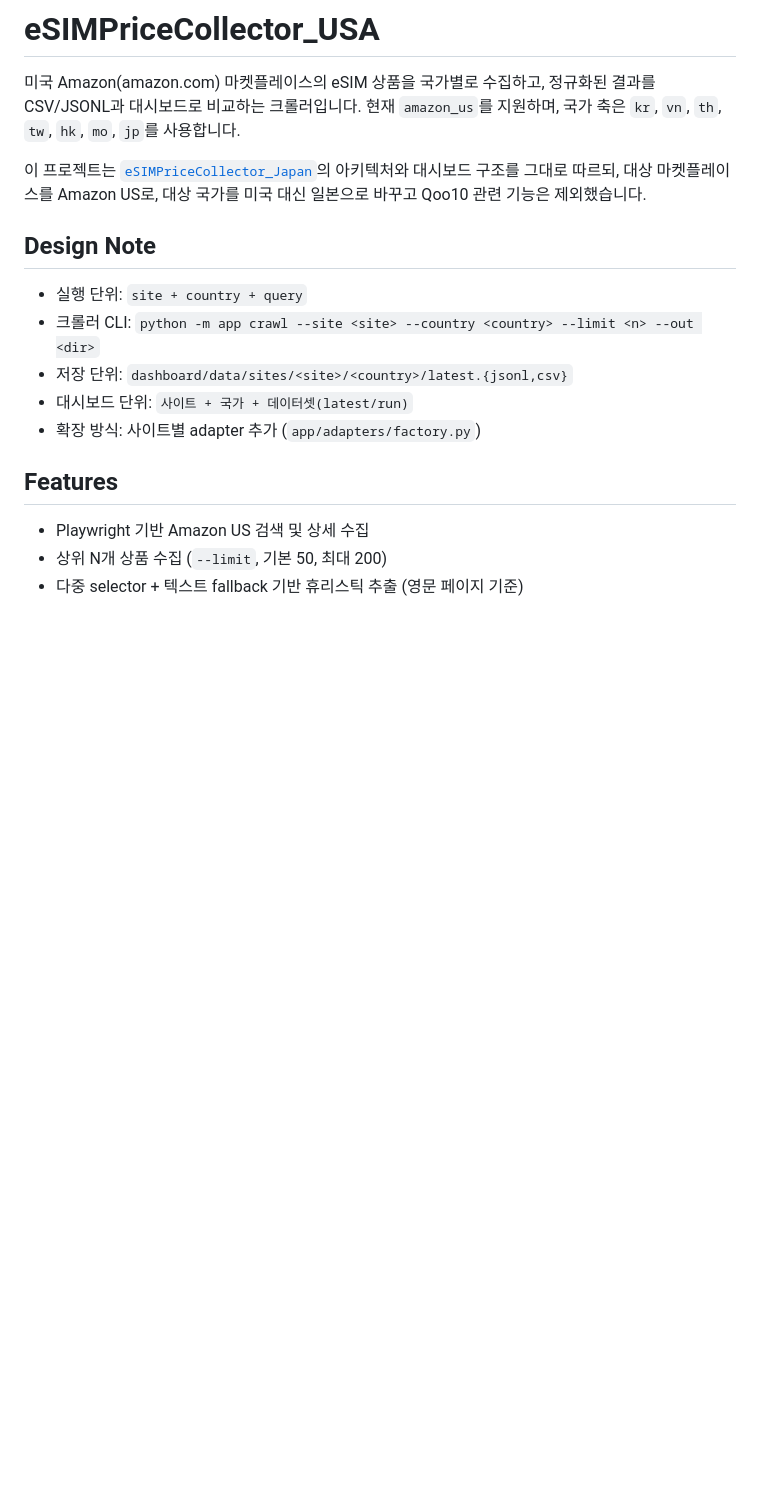
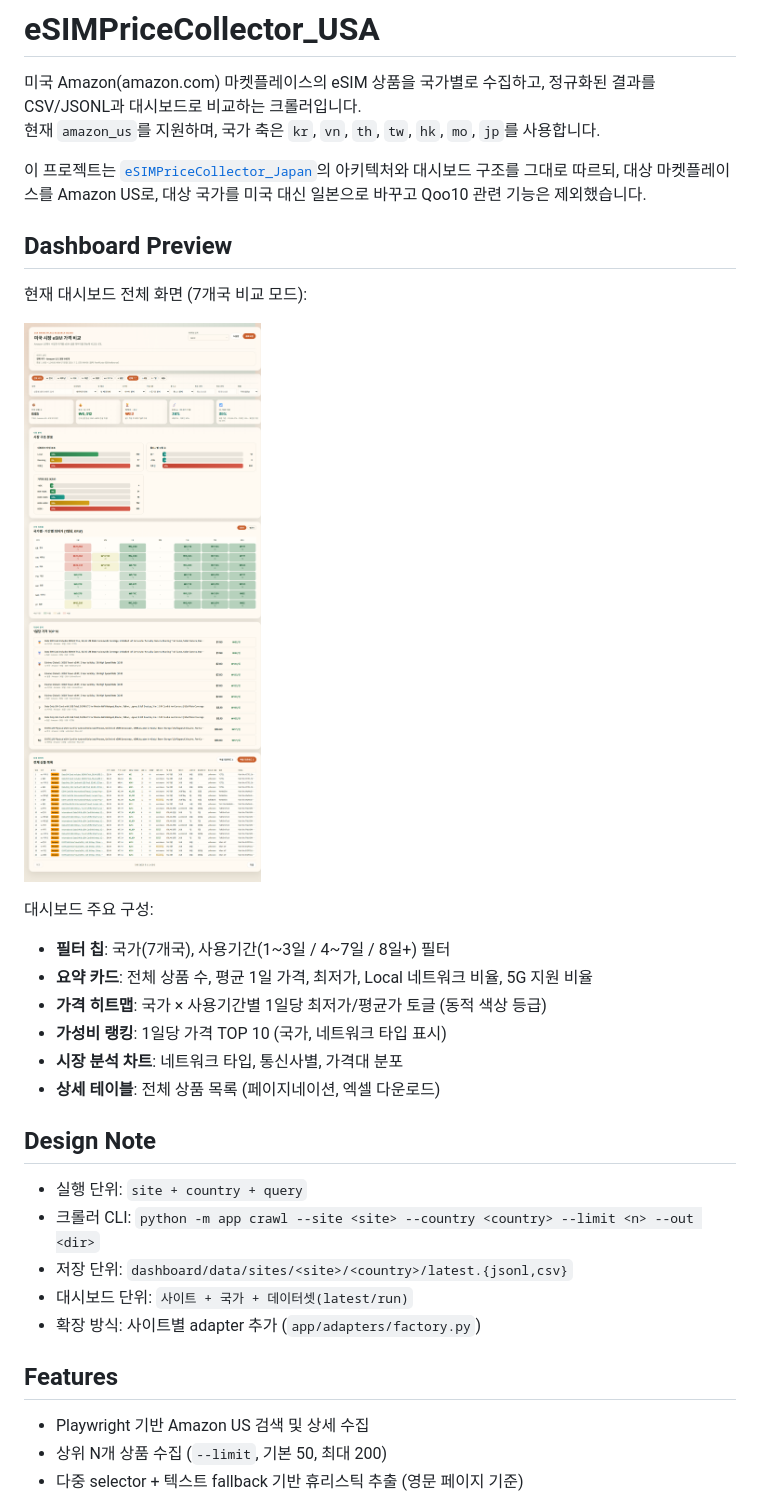
Before and after one commit to tyler-bit-ai/eSIMPriceUSA, a Markdown page: README.md, the part around the change. Rendered like a GitHub page; pictures changed too: docs/images/dashboard-full.png (added); blank space fills up the shorter version.

Commit message:
docs: add Dashboard Preview section to README
Mirror the Japan project's README structure by adding a Dashboard
Preview section with a full-page screenshot of the 7-country
comparison view.

Co-Authored-By: Claude Sonnet 5 <noreply@anthropic.com>

```diff
--- a/README.md
+++ b/README.md
@@ -4,6 +4,20 @@
 현재 `amazon_us`를 지원하며, 국가 축은 `kr`, `vn`, `th`, `tw`, `hk`, `mo`, `jp`를 사용합니다.
 
 이 프로젝트는 [`eSIMPriceCollector_Japan`](../eSIMPriceCollector_Japan)의 아키텍처와 대시보드 구조를 그대로 따르되, 대상 마켓플레이스를 Amazon US로, 대상 국가를 미국 대신 일본으로 바꾸고 Qoo10 관련 기능은 제외했습니다.
+
+## Dashboard Preview
+
+현재 대시보드 전체 화면 (7개국 비교 모드):
+
+![Dashboard Full](docs/images/dashboard-full.png)
+
+대시보드 주요 구성:
+- **필터 칩**: 국가(7개국), 사용기간(1\~3일 / 4\~7일 / 8일+) 필터
+- **요약 카드**: 전체 상품 수, 평균 1일 가격, 최저가, Local 네트워크 비율, 5G 지원 비율
+- **가격 히트맵**: 국가 × 사용기간별 1일당 최저가/평균가 토글 (동적 색상 등급)
+- **가성비 랭킹**: 1일당 가격 TOP 10 (국가, 네트워크 타입 표시)
+- **시장 분석 차트**: 네트워크 타입, 통신사별, 가격대 분포
+- **상세 테이블**: 전체 상품 목록 (페이지네이션, 엑셀 다운로드)
 
 ## Design Note
 - 실행 단위: `site + country + query`
```
